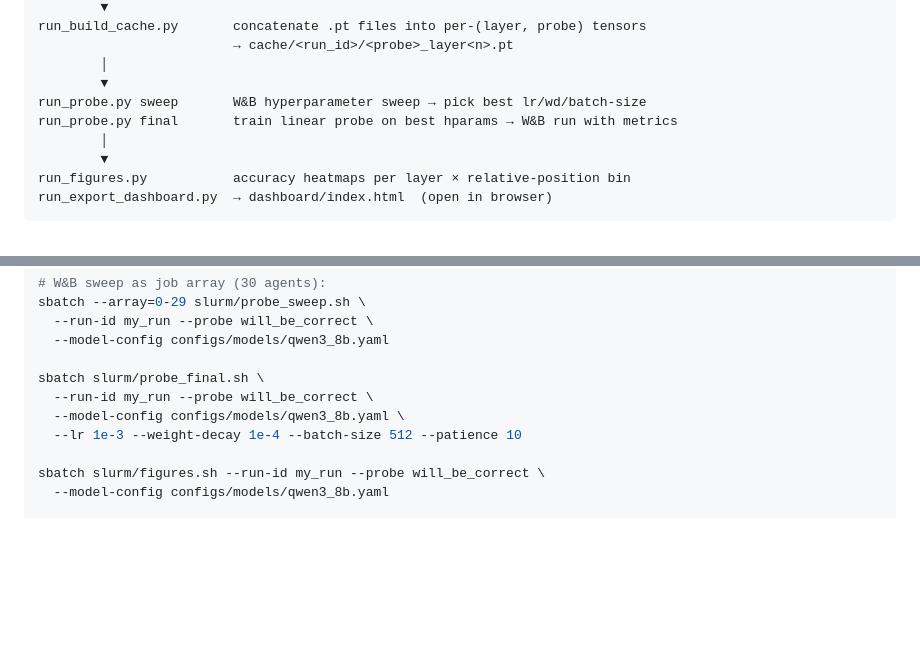
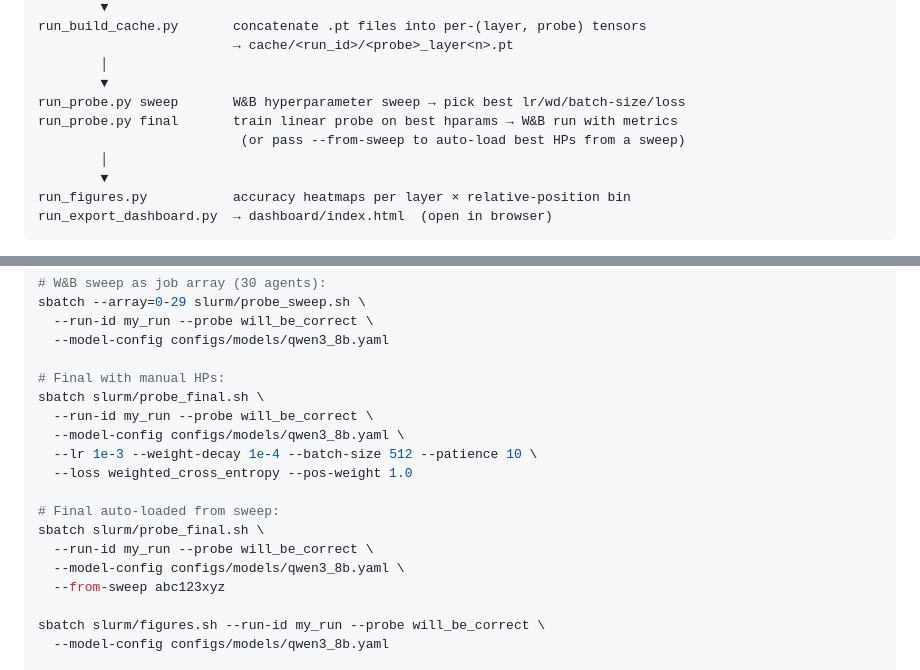
Before and after one commit to ASSERT-KTH/program-probes, a Markdown page: README.md, 2 parts joined by grey strips. GitHub-like rendering; blank space fills up the shorter version.

```diff
--- a/README.md
+++ b/README.md
@@ -22,8 +22,9 @@ run_build_cache.py       concatenate .pt files into per-(layer, probe) tensors
                          → cache/<run_id>/<probe>_layer<n>.pt
         │
         ▼
-run_probe.py sweep       W&B hyperparameter sweep → pick best lr/wd/batch-size
+run_probe.py sweep       W&B hyperparameter sweep → pick best lr/wd/batch-size/loss
 run_probe.py final       train linear probe on best hparams → W&B run with metrics
+                          (or pass --from-sweep to auto-load best HPs from a sweep)
         │
         ▼
 run_figures.py           accuracy heatmaps per layer × relative-position bin
@@ -257,10 +298,18 @@ sbatch --array=0-29 slurm/probe_sweep.sh \
   --run-id my_run --probe will_be_correct \
   --model-config configs/models/qwen3_8b.yaml
 
+# Final with manual HPs:
 sbatch slurm/probe_final.sh \
   --run-id my_run --probe will_be_correct \
   --model-config configs/models/qwen3_8b.yaml \
-  --lr 1e-3 --weight-decay 1e-4 --batch-size 512 --patience 10
+  --lr 1e-3 --weight-decay 1e-4 --batch-size 512 --patience 10 \
+  --loss weighted_cross_entropy --pos-weight 1.0
+
+# Final auto-loaded from sweep:
+sbatch slurm/probe_final.sh \
+  --run-id my_run --probe will_be_correct \
+  --model-config configs/models/qwen3_8b.yaml \
+  --from-sweep abc123xyz
 
 sbatch slurm/figures.sh --run-id my_run --probe will_be_correct \
   --model-config configs/models/qwen3_8b.yaml
```
Also changed, not shown: other parts of README.md (+55 -15 lines).
